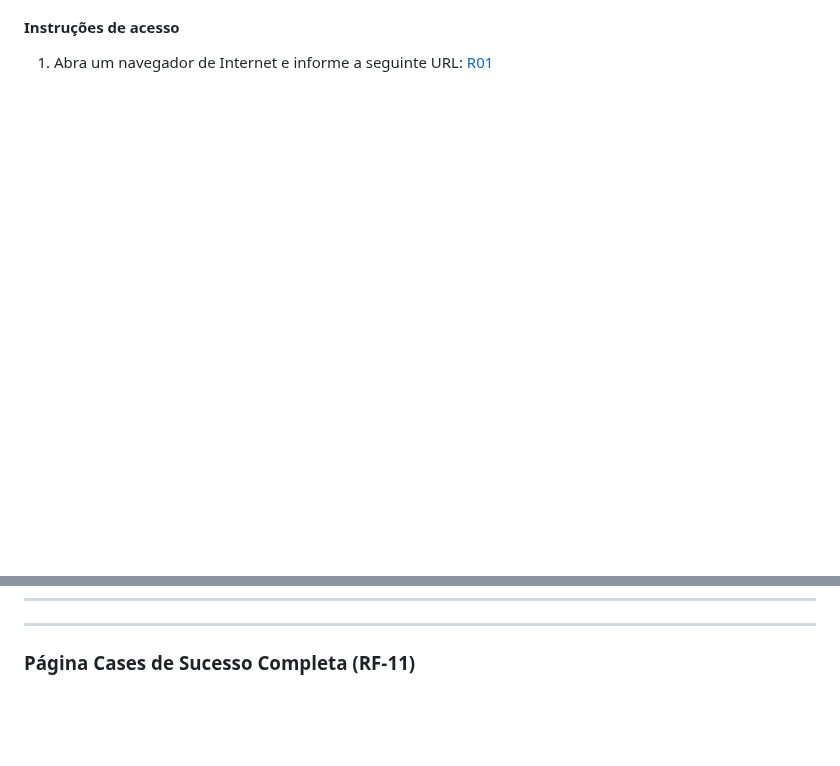
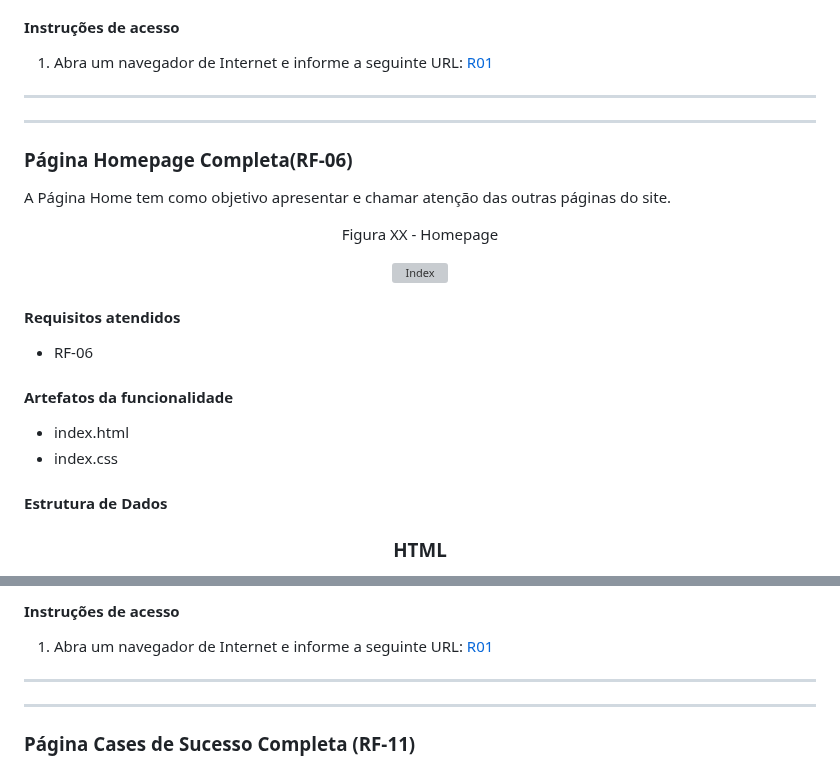
Before and after one commit to ICEI-PUC-Minas-PMV-ADS/pmv-ads-2023-1-e1-proj-web-t7-rich, a Markdown page: README.md, 2 parts joined by grey strips. Drawn GitHub-style; blank space fills up the shorter version; grey boxes are pictures that could not be loaded.

Commit message:
update index

```diff
--- a/README.md
+++ b/README.md
@@ -1088,4 +1088,32 @@ Figura XX - Cabeçalho
 
 **************************
 
-
+**************************
+
+### <a name="rf-06"> Página Homepage Completa(RF-06)</a>
+
+A Página Home tem como objetivo apresentar e chamar atenção das outras páginas do site.
+
+<div align="center">
+
+Figura XX - Homepage
+
+![Index](https://github.com/ICEI-PUC-Minas-PMV-ADS/pmv-ads-2023-1-e1-proj-web-t7-rich/blob/main/img_projectStep4/Index-001.png)
+
+</div>
+
+#### Requisitos atendidos
+
+* RF-06
+
+#### Artefatos da funcionalidade
+
+* index.html
+* index.css
+
+#### Estrutura de Dados
+
+<div align="center">
+
+### HTML
+
@@ -1092,3 +1134,8 @@ Figura XX - Cabeçalho
+#### Instruções de acesso
+
+1. Abra um navegador de Internet e informe a seguinte URL: [R01](https://icei-puc-minas-pmv-ads.github.io/educacaofinanceira/index.html)
+
+**************************
 
 **************************
 
```
Also changed, not shown: other parts of README.md (+14 -0 lines).
